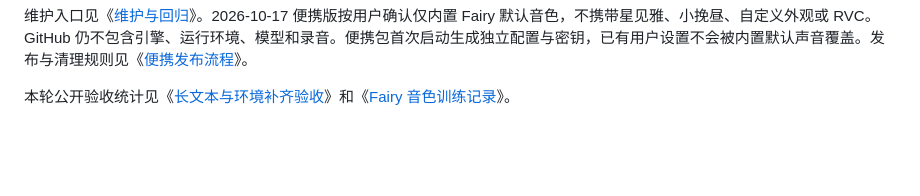
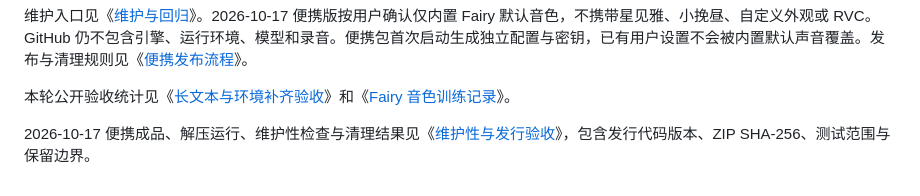
Before and after one commit to jli517166-gif/agent-voice, a Markdown page: README.md, the part around the change. Rendered like a GitHub page; blank space fills up the shorter version.

```diff
--- a/README.md
+++ b/README.md
@@ -126,3 +126,5 @@ GPT 两个版本的数据准备、微调和权重接入限制见《[GPT-SoVITS
 维护入口见《[维护与回归](CONTRIBUTING.md)》。2026-10-17 便携版按用户确认仅内置 Fairy 默认音色，不携带星见雅、小挽昼、自定义外观或 RVC。GitHub 仍不包含引擎、运行环境、模型和录音。便携包首次启动生成独立配置与密钥，已有用户设置不会被内置默认声音覆盖。发布与清理规则见《[便携发布流程](docs/便携发布流程.md)》。
 
 本轮公开验收统计见《[长文本与环境补齐验收](docs/长文本与环境补齐验收-20261017.md)》和《[Fairy 音色训练记录](docs/Fairy音色训练记录-20261017.md)》。
+
+2026-10-17 便携成品、解压运行、维护性检查与清理结果见《[维护性与发行验收](docs/维护性与发行验收-20261017.md)》，包含发行代码版本、ZIP SHA-256、测试范围与保留边界。
```
Also changed, not shown: docs/维护性与发行验收-20261017.md (added, +44 -0 lines).
